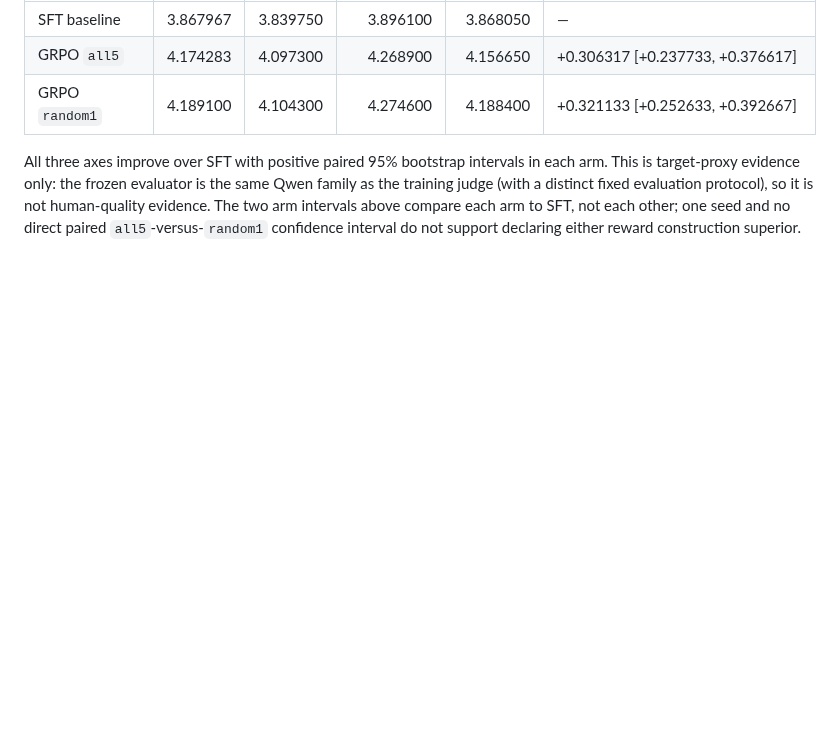
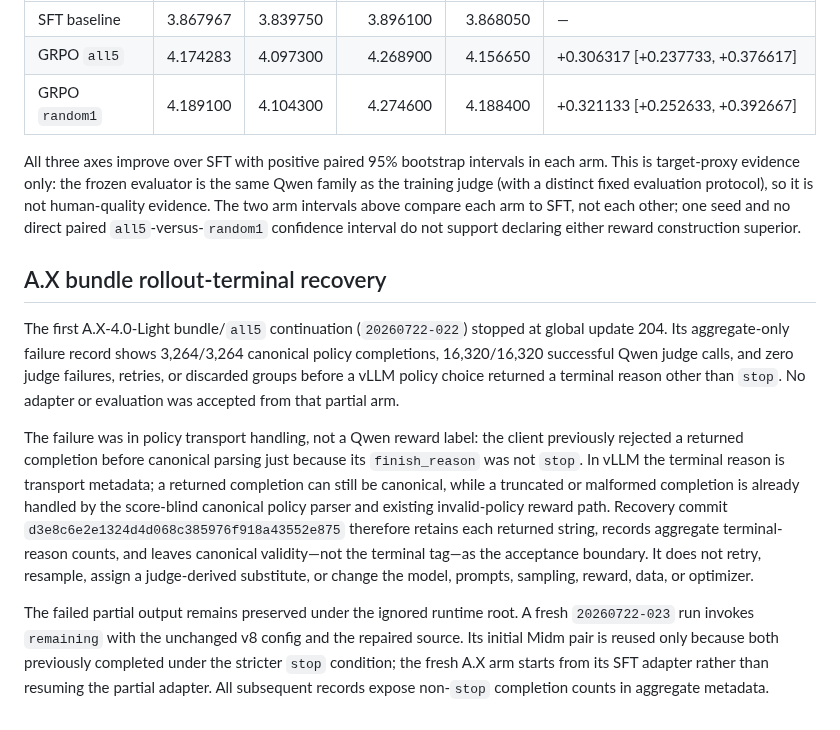
Before and after one commit to Yoon-Jeong-ho/mal2026, a Markdown page: docs/experiment_records/rlaif_grpo_prompt_ensemble_v8_20260722_022.md, the part around the change. Drawn GitHub-style; blank space fills up the shorter version.

Commit message:
Record A.X policy rollout recovery

```diff
--- a/docs/experiment_records/rlaif_grpo_prompt_ensemble_v8_20260722_022.md
+++ b/docs/experiment_records/rlaif_grpo_prompt_ensemble_v8_20260722_022.md
@@ -103,3 +103,31 @@ protocol), so it is not human-quality evidence.  The two arm intervals above
 compare each arm to SFT, not each other; one seed and no direct paired
 `all5`-versus-`random1` confidence interval do not support declaring either
 reward construction superior.
+
+## A.X bundle rollout-terminal recovery
+
+The first A.X-4.0-Light bundle/`all5` continuation (`20260722-022`) stopped
+at global update 204.  Its aggregate-only failure record shows 3,264/3,264
+canonical policy completions, 16,320/16,320 successful Qwen judge calls, and
+zero judge failures, retries, or discarded groups before a vLLM policy choice
+returned a terminal reason other than `stop`.  No adapter or evaluation was
+accepted from that partial arm.
+
+The failure was in policy transport handling, not a Qwen reward label: the
+client previously rejected a returned completion before canonical parsing just
+because its `finish_reason` was not `stop`.  In vLLM the terminal reason is
+transport metadata; a returned completion can still be canonical, while a
+truncated or malformed completion is already handled by the score-blind
+canonical policy parser and existing invalid-policy reward path.  Recovery
+commit `d3e8c6e2e1324d4d068c385976f918a43552e875` therefore retains each
+returned string, records aggregate terminal-reason counts, and leaves
+canonical validity—not the terminal tag—as the acceptance boundary.  It does
+not retry, resample, assign a judge-derived substitute, or change the model,
+prompts, sampling, reward, data, or optimizer.
+
+The failed partial output remains preserved under the ignored runtime root. A
+fresh `20260722-023` run invokes `remaining` with the unchanged v8 config and
+the repaired source.  Its initial Midm pair is reused only because both
+previously completed under the stricter `stop` condition; the fresh A.X arm
+starts from its SFT adapter rather than resuming the partial adapter.  All
+subsequent records expose non-`stop` completion counts in aggregate metadata.
```
